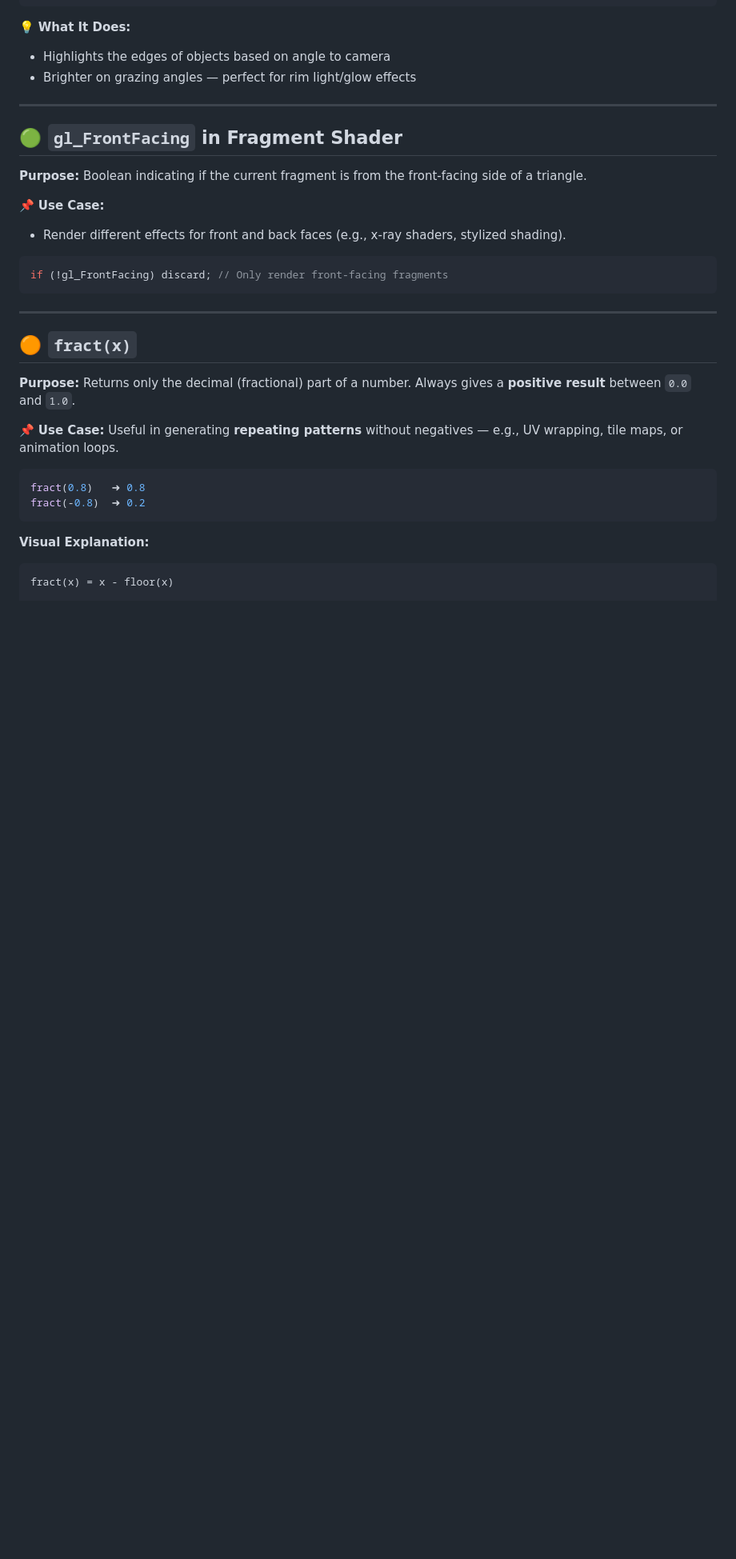
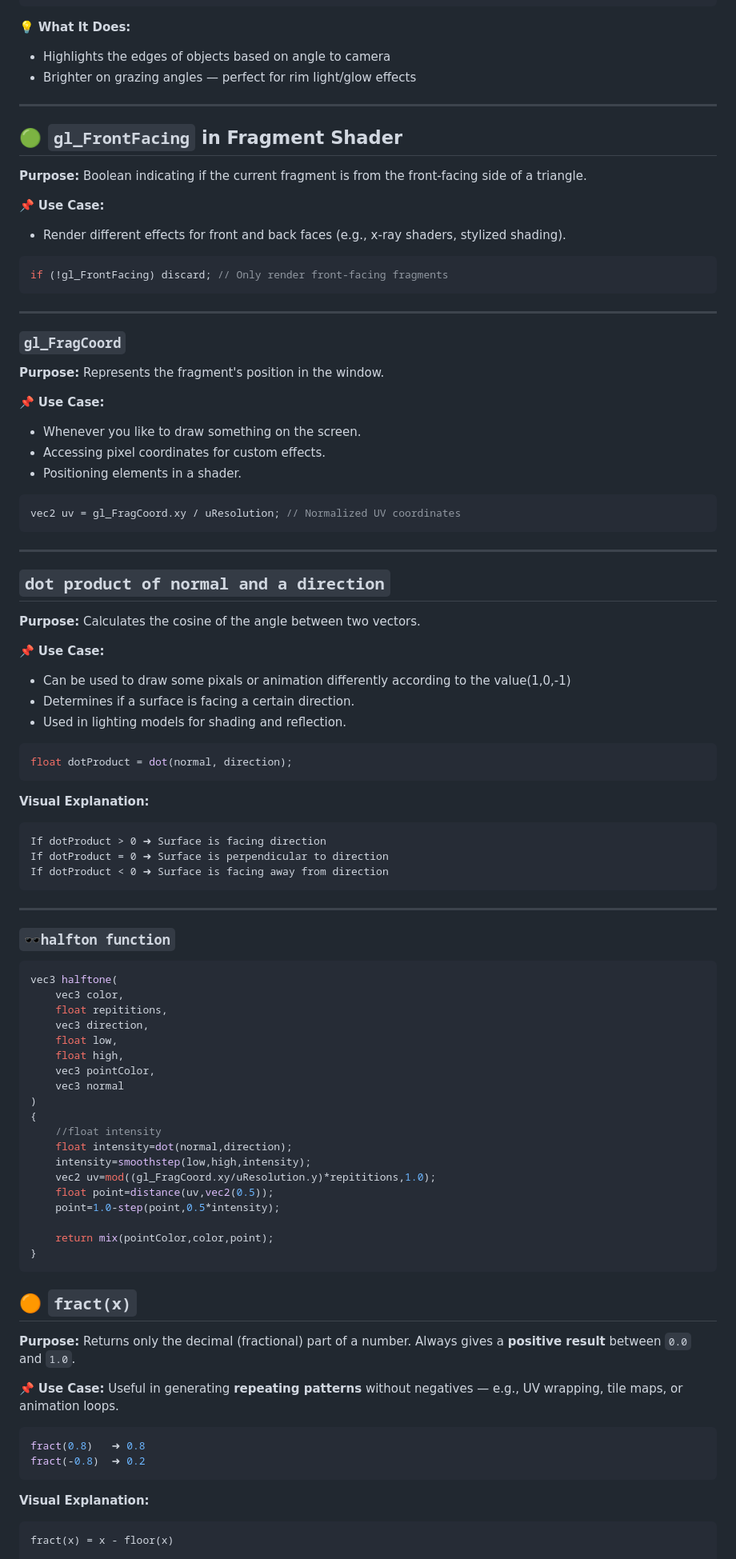
Before and after one commit to talhaumercop/threeJStemplate, a Markdown page: reandme.md, the part around one of its changes. Shown at 80% size. Rendered like a GitHub page; blank space fills up the shorter version.

````diff
--- a/reandme.md
+++ b/reandme.md
@@ -186,6 +205,65 @@ if (!gl_FrontFacing) discard; // Only render front-facing fragments
 ```
 
 ---
+### `gl_FragCoord`
+
+**Purpose:** Represents the fragment's position in the window.
+
+📌 **Use Case:**
+* Whenever you like to draw something on the screen.
+* Accessing pixel coordinates for custom effects.
+* Positioning elements in a shader.
+
+```glsl
+vec2 uv = gl_FragCoord.xy / uResolution; // Normalized UV coordinates
+```
+
+---
+
+## `dot product of normal and a direction`
+
+**Purpose:** Calculates the cosine of the angle between two vectors.
+
+📌 **Use Case:**
+* Can be used to draw some pixals or animation differently according to the value(1,0,-1)
+* Determines if a surface is facing a certain direction.
+* Used in lighting models for shading and reflection.
+
+```glsl
+float dotProduct = dot(normal, direction);
+```
+
+**Visual Explanation:**
+
+```
+If dotProduct > 0 ➜ Surface is facing direction
+If dotProduct = 0 ➜ Surface is perpendicular to direction
+If dotProduct < 0 ➜ Surface is facing away from direction
+```
+
+---
+### `🕶️halfton function`
+```glsl
+vec3 halftone(
+    vec3 color,
+    float repititions,
+    vec3 direction,
+    float low,
+    float high,
+    vec3 pointColor,
+    vec3 normal
+)
+{
+    //float intensity
+    float intensity=dot(normal,direction);
+    intensity=smoothstep(low,high,intensity);
+    vec2 uv=mod((gl_FragCoord.xy/uResolution.y)*repititions,1.0);
+    float point=distance(uv,vec2(0.5));
+    point=1.0-step(point,0.5*intensity);
+
+    return mix(pointColor,color,point);
+}
+```
 
 ## 🟠 `fract(x)`
 
````
Also changed, not shown: other parts of reandme.md (+23 -0 lines).
